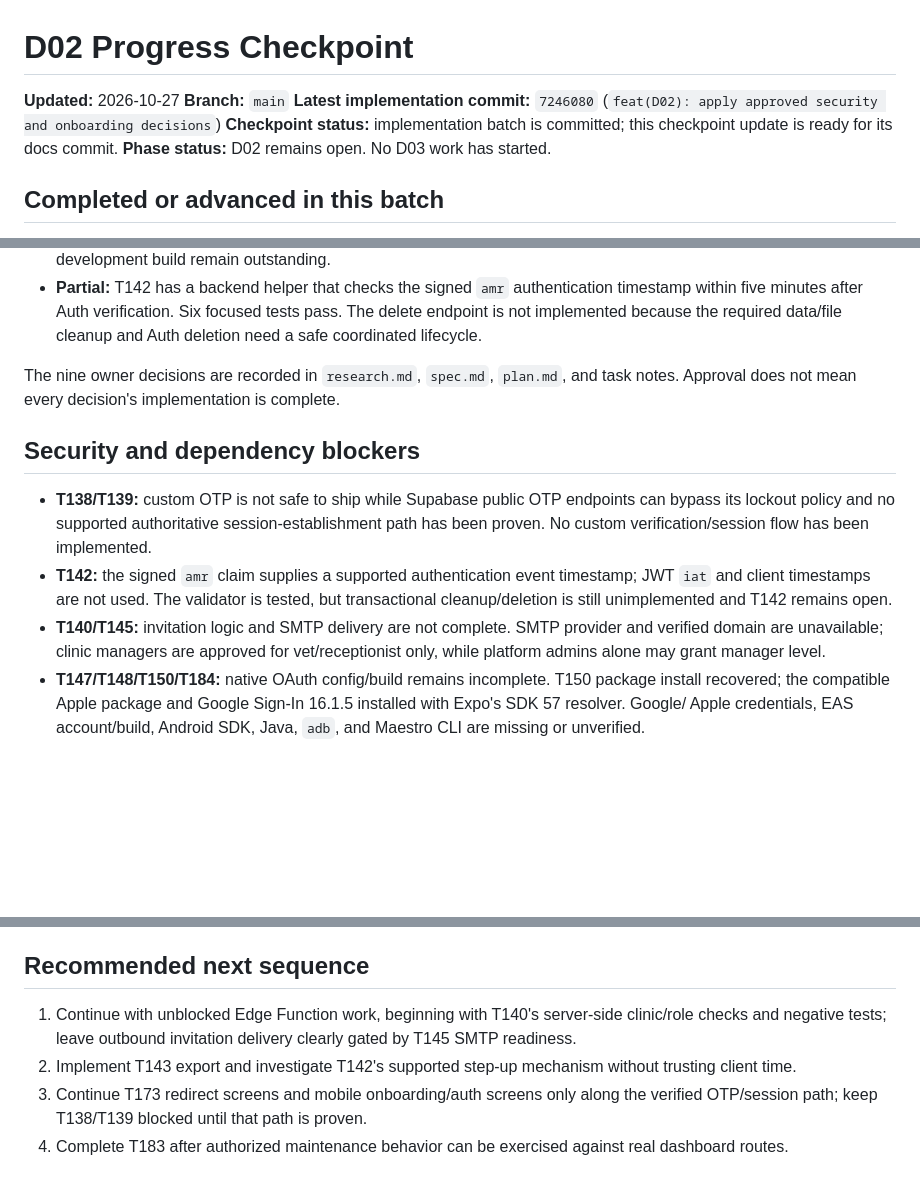
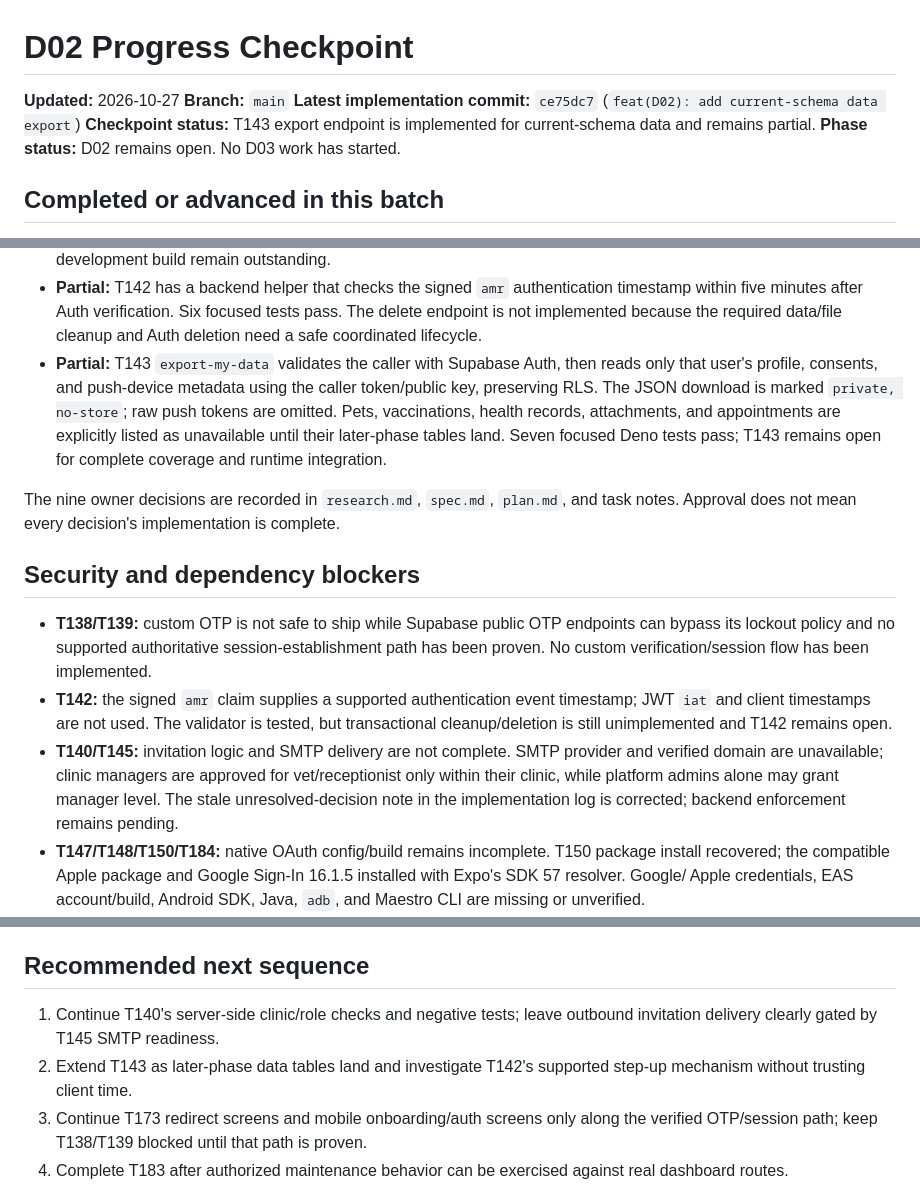
Before and after one commit to Yousef-Abdallah-1711/furever, a Markdown page: docs/handoffs/D02-PROGRESS-CHECKPOINT.md, 3 parts joined by grey strips. Rendered like a GitHub page; blank space fills up the shorter version.

Commit message:
docs(D02): refresh export and invite checkpoint

```diff
--- a/docs/handoffs/D02-PROGRESS-CHECKPOINT.md
+++ b/docs/handoffs/D02-PROGRESS-CHECKPOINT.md
@@ -2,8 +2,8 @@
 
 **Updated:** 2026-10-27
 **Branch:** `main`
-**Latest implementation commit:** `7246080` (`feat(D02): apply approved security and onboarding decisions`)
-**Checkpoint status:** implementation batch is committed; this checkpoint update is ready for its docs commit.
+**Latest implementation commit:** `ce75dc7` (`feat(D02): add current-schema data export`)
+**Checkpoint status:** T143 export endpoint is implemented for current-schema data and remains partial.
 **Phase status:** D02 remains open. No D03 work has started.
 
 ## Completed or advanced in this batch
@@ -29,6 +29,11 @@
 - **Partial:** T142 has a backend helper that checks the signed `amr` authentication timestamp within five
   minutes after Auth verification. Six focused tests pass. The delete endpoint is not implemented because
   the required data/file cleanup and Auth deletion need a safe coordinated lifecycle.
+- **Partial:** T143 `export-my-data` validates the caller with Supabase Auth, then reads only that user's
+  profile, consents, and push-device metadata using the caller token/public key, preserving RLS. The JSON
+  download is marked `private, no-store`; raw push tokens are omitted. Pets, vaccinations, health records,
+  attachments, and appointments are explicitly listed as unavailable until their later-phase tables land.
+  Seven focused Deno tests pass; T143 remains open for complete coverage and runtime integration.
 
 The nine owner decisions are recorded in `research.md`, `spec.md`, `plan.md`, and task notes. Approval
 does not mean every decision's implementation is complete.
@@ -42,8 +47,9 @@ does not mean every decision's implementation is complete.
   client timestamps are not used. The validator is tested, but transactional cleanup/deletion is still
   unimplemented and T142 remains open.
 - **T140/T145:** invitation logic and SMTP delivery are not complete. SMTP provider and verified domain
-  are unavailable; clinic managers are approved for vet/receptionist only, while platform admins alone
-  may grant manager level.
+  are unavailable; clinic managers are approved for vet/receptionist only within their clinic, while
+  platform admins alone may grant manager level. The stale unresolved-decision note in the implementation
+  log is corrected; backend enforcement remains pending.
 - **T147/T148/T150/T184:** native OAuth config/build remains incomplete. T150 package install recovered;
   the compatible Apple package and Google Sign-In 16.1.5 installed with Expo's SDK 57 resolver. Google/
   Apple credentials, EAS account/build, Android SDK, Java, `adb`, and Maestro CLI are missing or unverified.
@@ -83,9 +91,10 @@ does not mean every decision's implementation is complete.
 
 ## Recommended next sequence
 
-1. Continue with unblocked Edge Function work, beginning with T140's server-side clinic/role checks and
-   negative tests; leave outbound invitation delivery clearly gated by T145 SMTP readiness.
-2. Implement T143 export and investigate T142's supported step-up mechanism without trusting client time.
+1. Continue T140's server-side clinic/role checks and negative tests; leave outbound invitation delivery
+   clearly gated by T145 SMTP readiness.
+2. Extend T143 as later-phase data tables land and investigate T142's supported step-up mechanism without
+   trusting client time.
 3. Continue T173 redirect screens and mobile onboarding/auth screens only along the verified OTP/session
    path; keep T138/T139 blocked until that path is proven.
 4. Complete T183 after authorized maintenance behavior can be exercised against real dashboard routes.
```
Also changed, not shown: other parts of docs/handoffs/D02-PROGRESS-CHECKPOINT.md (+2 -0 lines), specs/001-furever-platform/tasks.md (+2 -2 lines).
